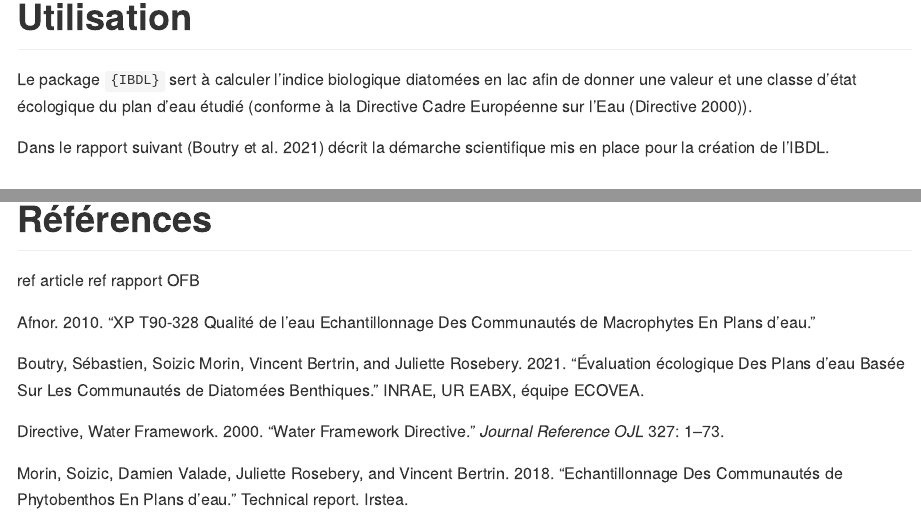
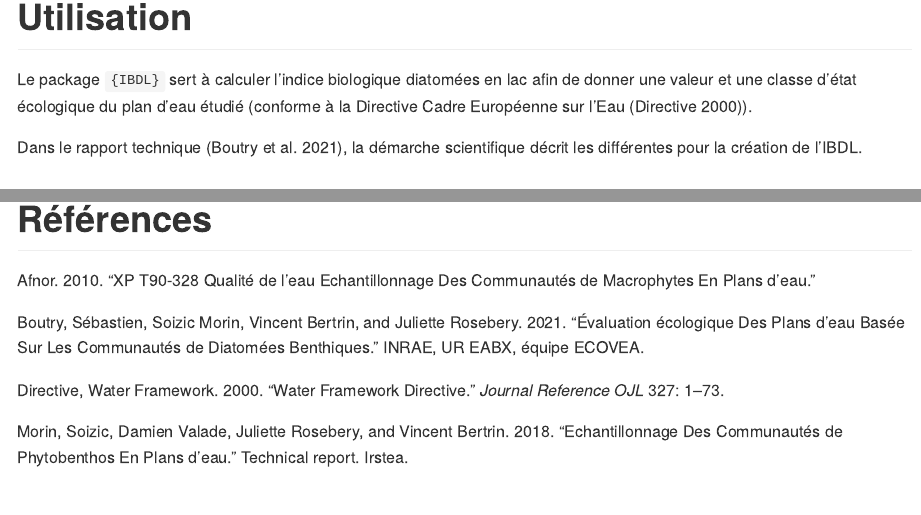
Before and after one commit to SebastienBoutry/IBDL, an R Markdown document (README.rmd): the page in a window 1100 px wide, from 740 px down, and a second part further down, joined at a grey line. The pictures show the output file README.md that the author committed with the source, drawn offline in the style of GitHub; badge pictures from the web are left out.

```diff
--- a/README.rmd
+++ b/README.rmd
@@ -61,7 +61,7 @@
 
 Le package `{IBDL}` sert à calculer l'indice biologique diatomées en lac afin de donner une valeur et une classe d'état écologique du plan d'eau étudié (conforme à la Directive Cadre Européenne sur l'Eau [@directive2000water]).
 
-Dans le rapport suivant [@Boutry2021] décrit la démarche scientifique mis en place pour la création de l'IBDL.
+Dans le rapport technique [@Boutry2021], la démarche scientifique décrit les différentes pour la création de l'IBDL.
 
 ## Les besoins
 
@@ -303,6 +303,3 @@
 </div>
 
 # Références
-
-ref article
-ref rapport OFB
```
Also changed, not shown: README.md.
